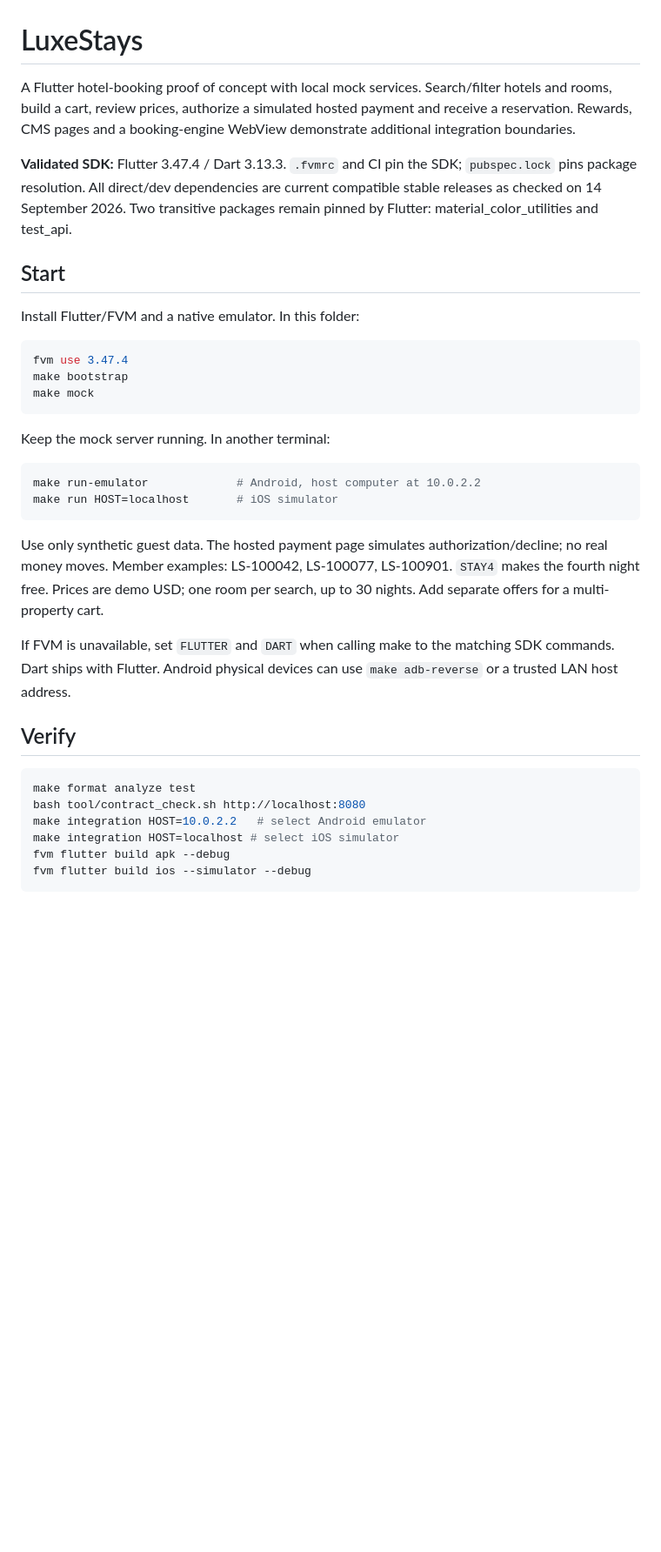
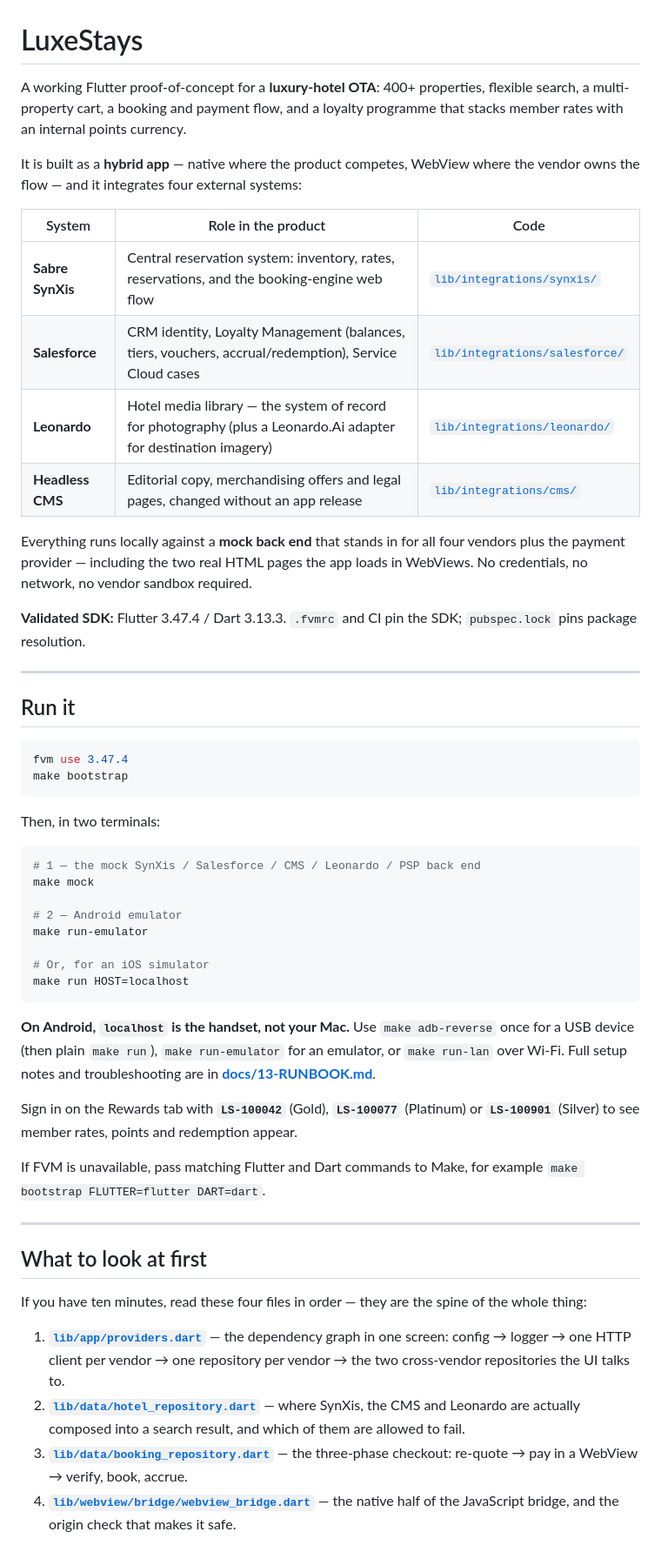
Before and after one commit to j-mary/luxe_stays, a Markdown page: README.md, the part around one of its changes. Shown at 87% size. Drawn GitHub-style; blank space fills up the shorter version.

Commit message:
docs: overhaul README with comprehensive architecture, integration guides, and documentation index

````diff
--- a/README.md
+++ b/README.md
@@ -1,36 +1,77 @@
 # LuxeStays
 
-A Flutter hotel-booking proof of concept with local mock services. Search/filter hotels and rooms, build a cart, review prices, authorize a simulated hosted payment and receive a reservation. Rewards, CMS pages and a booking-engine WebView demonstrate additional integration boundaries.
+A working Flutter proof-of-concept for a **luxury-hotel OTA**: 400+ properties,
+flexible search, a multi-property cart, a booking and payment flow, and a
+loyalty programme that stacks member rates with an internal points currency.
 
-**Validated SDK:** Flutter 3.47.4 / Dart 3.13.3. `.fvmrc` and CI pin the SDK; `pubspec.lock` pins package resolution. All direct/dev dependencies are current compatible stable releases as checked on 14 September 2026. Two transitive packages remain pinned by Flutter: material_color_utilities and test_api.
+It is built as a **hybrid app** — native where the product competes, WebView
+where the vendor owns the flow — and it integrates four external systems:
 
-## Start
+| System | Role in the product | Code |
+|---|---|---|
+| **Sabre SynXis** | Central reservation system: inventory, rates, reservations, and the booking-engine web flow | [`lib/integrations/synxis/`](lib/integrations/synxis) |
+| **Salesforce** | CRM identity, Loyalty Management (balances, tiers, vouchers, accrual/redemption), Service Cloud cases | [`lib/integrations/salesforce/`](lib/integrations/salesforce) |
+| **Leonardo** | Hotel media library — the system of record for photography (plus a Leonardo.Ai adapter for destination imagery) | [`lib/integrations/leonardo/`](lib/integrations/leonardo) |
+| **Headless CMS** | Editorial copy, merchandising offers and legal pages, changed without an app release | [`lib/integrations/cms/`](lib/integrations/cms) |
 
-Install Flutter/FVM and a native emulator. In this folder:
+Everything runs locally against a **mock back end** that stands in for all four
+vendors plus the payment provider — including the two real HTML pages the app
+loads in WebViews. No credentials, no network, no vendor sandbox required.
 
-```sh
+**Validated SDK:** Flutter 3.47.4 / Dart 3.13.3. `.fvmrc` and CI pin the SDK;
+`pubspec.lock` pins package resolution.
+
+---
+
+## Run it
+
+```bash
 fvm use 3.47.4
 make bootstrap
-make mock
 ```
 
-Keep the mock server running. In another terminal:
+Then, in two terminals:
 
-```sh
-make run-emulator             # Android, host computer at 10.0.2.2
-make run HOST=localhost       # iOS simulator
+```bash
+# 1 — the mock SynXis / Salesforce / CMS / Leonardo / PSP back end
+make mock
+
+# 2 — Android emulator
+make run-emulator
+
+# Or, for an iOS simulator
+make run HOST=localhost
 ```
 
-Use only synthetic guest data. The hosted payment page simulates authorization/decline; no real money moves. Member examples: LS-100042, LS-100077, LS-100901. `STAY4` makes the fourth night free. Prices are demo USD; one room per search, up to 30 nights. Add separate offers for a multi-property cart.
+**On Android, `localhost` is the handset, not your Mac.** Use
+`make adb-reverse` once for a USB device (then plain `make run`),
+`make run-emulator` for an emulator, or `make run-lan` over Wi-Fi. Full
+setup notes and troubleshooting are in
+**[docs/13-RUNBOOK.md](docs/13-RUNBOOK.md)**.
 
-If FVM is unavailable, set `FLUTTER` and `DART` when calling make to the matching SDK commands. Dart ships with Flutter. Android physical devices can use `make adb-reverse` or a trusted LAN host address.
+Sign in on the Rewards tab with **`LS-100042`** (Gold), **`LS-100077`**
+(Platinum) or **`LS-100901`** (Silver) to see member rates, points and
+redemption appear.
 
-## Verify
+If FVM is unavailable, pass matching Flutter and Dart commands to Make, for
+example `make bootstrap FLUTTER=flutter DART=dart`.
 
-```sh
-make format analyze test
-bash tool/contract_check.sh http://localhost:8080
-make integration HOST=10.0.2.2   # select Android emulator
-make integration HOST=localhost # select iOS simulator
-fvm flutter build apk --debug
-fvm flutter build ios --simulator --debug
+---
+
+## What to look at first
+
+If you have ten minutes, read these four files in order — they are the spine of
+the whole thing:
+
+1. **[`lib/app/providers.dart`](lib/app/providers.dart)** — the dependency graph
+   in one screen: config → logger → one HTTP client per vendor → one repository
+   per vendor → the two cross-vendor repositories the UI talks to.
+2. **[`lib/data/hotel_repository.dart`](lib/data/hotel_repository.dart)** — where
+   SynXis, the CMS and Leonardo are actually composed into a search result, and
+   which of them are allowed to fail.
+3. **[`lib/data/booking_repository.dart`](lib/data/booking_repository.dart)** —
+   the three-phase checkout: re-quote → pay in a WebView → verify, book, accrue.
+4. **[`lib/webview/bridge/webview_bridge.dart`](lib/webview/bridge/webview_bridge.dart)** —
+   the native half of the JavaScript bridge, and the origin check that makes it
+   safe.
+
````
Also changed, not shown: other parts of README.md (+92 -15 lines).
